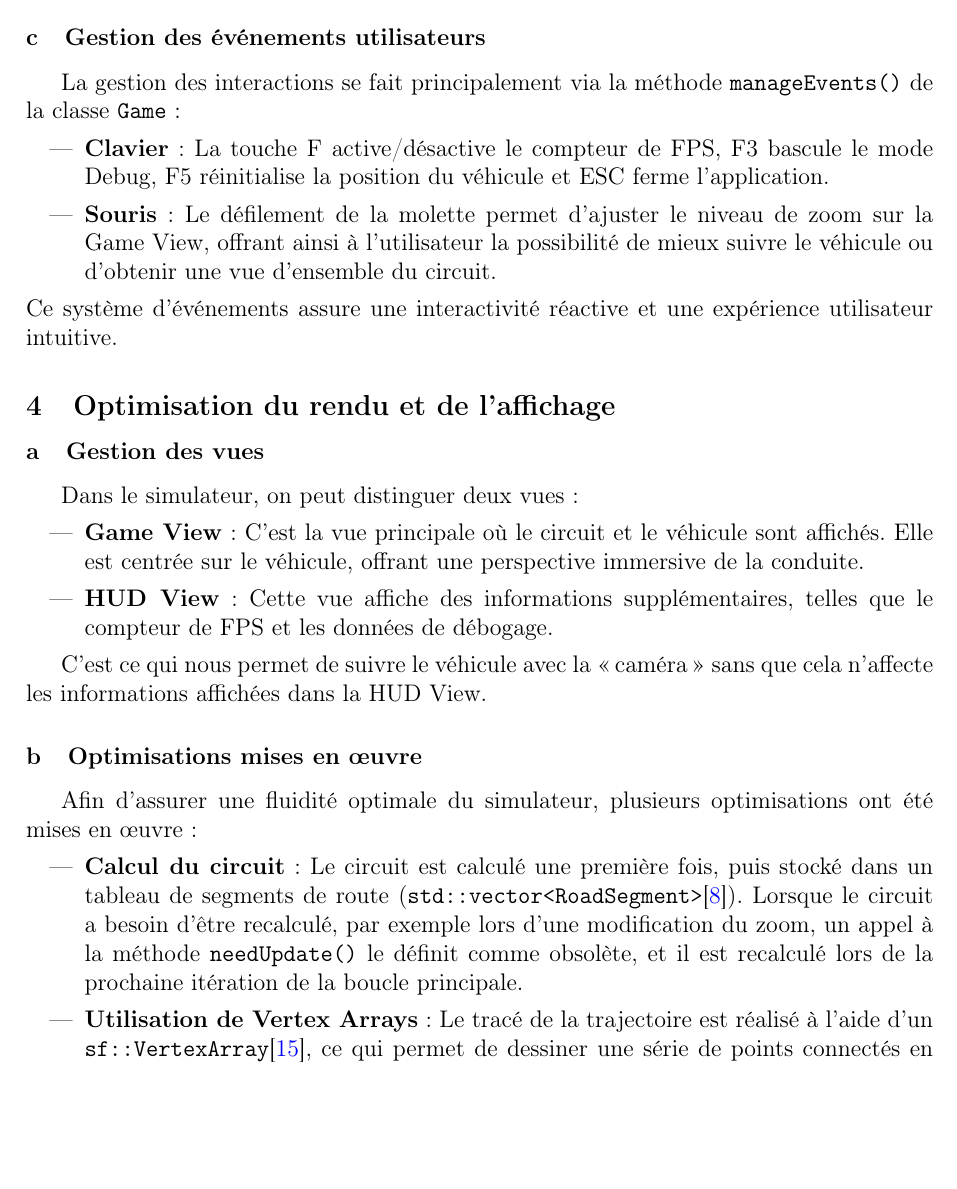
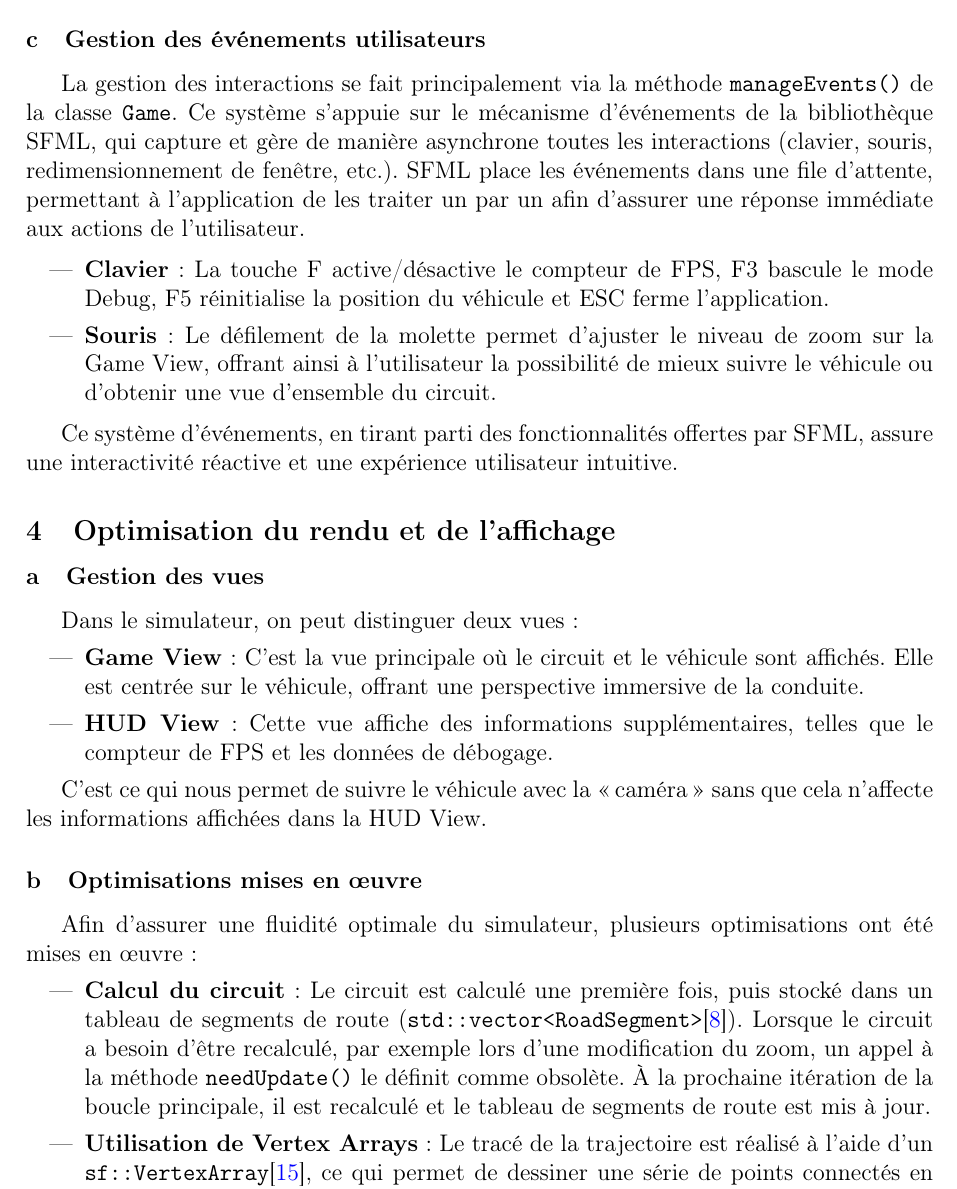
Before and after one commit to QuentinRdl/Driving-Sim, a LaTeX document (LaTeX/driving_sim_report.tex, which reads LaTeX/subpart/30_implementation_interface_graphique.tex): part of page 25 of 34, cut so that both start at the same text, the shorter picture padded with empty space. Compiled offline with pdfLaTeX.

Commit message:
Improve documentation by enhancing descriptions of views and event management; add glossary entry for 'view'

```diff
--- a/LaTeX/subpart/30_implementation_interface_graphique.tex
+++ b/LaTeX/subpart/30_implementation_interface_graphique.tex
@@ -322,20 +322,30 @@ L'affichage de cette trajectoire prédictive est géré en temps réel grâce à
 \end{itemize}
 
 \subsubsection{Gestion des événements utilisateurs}\label{subsubsec:gestion-des-evenements-utilisateurs}
-La gestion des interactions se fait principalement via la méthode \texttt{manageEvents()} de la classe \texttt{Game} :
+La gestion des interactions se fait principalement via la méthode \texttt{manageEvents()} de la classe \texttt{Game}.
+Ce système s'appuie sur le mécanisme d'événements de la bibliothèque \gls{sfml}, qui capture et gère de manière asynchrone toutes les interactions (clavier, souris, redimensionnement de fenêtre, etc.).
+\gls{sfml} place les événements dans une file d'attente, permettant à l'application de les traiter un par un afin d'assurer une réponse immédiate aux actions de l'utilisateur.
+
 \begin{itemize}
     \item \textbf{Clavier} : La touche F active/désactive le compteur de FPS, F3 bascule le mode Debug, F5 réinitialise la position du véhicule et ESC ferme l'application.
     \item \textbf{Souris} : Le défilement de la molette permet d'ajuster le niveau de zoom sur la Game View, offrant ainsi à l'utilisateur la possibilité de mieux suivre le véhicule ou d'obtenir une vue d'ensemble du circuit.
 \end{itemize}
-Ce système d'événements assure une interactivité réactive et une expérience utilisateur intuitive.
+
+Ce système d'événements, en tirant parti des fonctionnalités offertes par \gls{sfml}, assure une interactivité réactive et une expérience utilisateur intuitive.
+
+\newglossaryentry{view}{ % TODO METTRE DANS DRIVING_SIM_REPORT.tex
+    name=vue,
+    plural=vues,
+    description={Vue, en anglais. Dans le contexte de l'interface graphique, cela fait référence à la manière dont les éléments sont affichés à l'utilisateur.}
+}
 
 \subsection{Optimisation du rendu et de l'affichage}\label{subsec:optimisation-du-rendu-et-de-l-affichage}
-\subsubsection{Gestion des vues}\label{subsubsec:gestion-des-vues}
-Dans le simulateur, on peut distinguer deux vues :
+\subsubsection{Gestion des \glspl{view}}\label{subsubsec:gestion-des-vues}
+Dans le simulateur, on peut distinguer deux \glspl{view} :
 \begin{itemize}
-    \item \textbf{Game View} : C'est la vue principale où le circuit et le véhicule sont affichés.
+    \item \textbf{Game View} : C'est la \gls{view} principale où le circuit et le véhicule sont affichés.
     Elle est centrée sur le véhicule, offrant une perspective immersive de la conduite.
-    \item \textbf{\gls{hud} View} : Cette vue affiche des informations supplémentaires, telles que le compteur de FPS et les données de débogage.
+    \item \textbf{\gls{hud} View} : Cette \gls{view} affiche des informations supplémentaires, telles que le compteur de FPS et les données de débogage.
 \end{itemize}
 
 C'est ce qui nous permet de suivre le véhicule avec la \og caméra \fg{} sans que cela n'affecte les informations affichées dans la \gls{hud} View.
@@ -344,9 +354,10 @@ C'est ce qui nous permet de suivre le véhicule avec la \og caméra \fg{} sans q
 Afin d'assurer une fluidité optimale du simulateur, plusieurs optimisations ont été mises en œuvre :
 \begin{itemize}
     \item \textbf{Calcul du circuit} : Le circuit est calculé une première fois, puis stocké dans un tableau de segments de route (\texttt{\gls{std_vector}<RoadSegment>}\cite{cpp_reference_vector}).
-    Lorsque le circuit a besoin d'être recalculé, par exemple lors d'une modification du zoom, un appel à la méthode \texttt{needUpdate()} le définit comme obsolète, et il est recalculé lors de la prochaine itération de la boucle principale.
+    Lorsque le circuit a besoin d'être recalculé, par exemple lors d'une modification du zoom, un appel à la méthode \texttt{needUpdate()} le définit comme obsolète.
+    À la prochaine itération de la boucle principale, il est recalculé et le tableau de segments de route est mis à jour.
     \item \textbf{Utilisation de Vertex Arrays} : Le tracé de la trajectoire est réalisé à l'aide d'un \texttt{sf::VertexArray}\cite{sfml_sf_vertexarray}, ce qui permet de dessiner une série de points connectés en un seul appel de rendu.
-    \item \textbf{Gestion efficace de la vue} : La Game View est ajustée dynamiquement en se recentrant sur le véhicule, minimisant ainsi les recalculs inutiles et garantissant que seul le contenu pertinent est redessiné.
+    \item \textbf{Gestion efficace de la \gls{view}} : La Game View est ajustée dynamiquement en se recentrant sur le véhicule, minimisant ainsi les recalculs inutiles et garantissant que seul le contenu pertinent est redessiné.
 \end{itemize}
 
 \subsection{Perspectives d'amélioration et évolutions futures}\label{subsec:perspectives-d-evolution}
```
Also changed, not shown: LaTeX/subpart/30_implementation_interface_graphique.tex (2 more changed lines).
